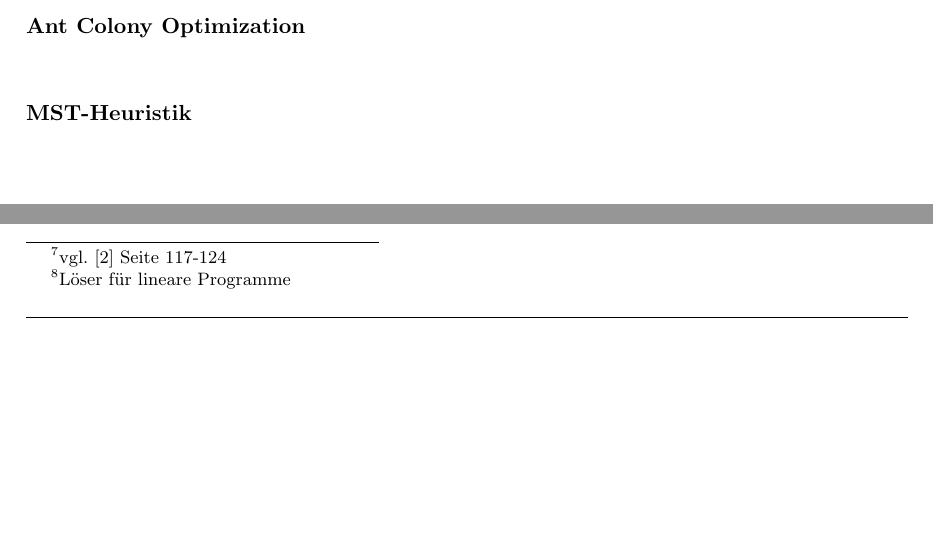
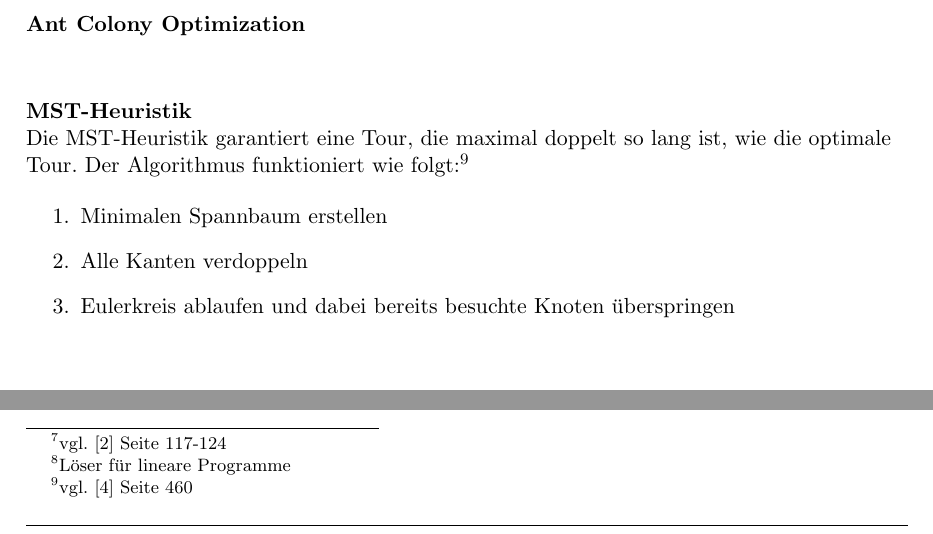
Before and after one commit to exul/semesterarbeit, a LaTeX document (docs/dokumentation.tex): two parts of page 8 of 21, joined at a grey line, cut so that both start at the same text, the shorter picture padded with empty space. Compiled offline with pdfLaTeX.

Commit message:
Add MST heuristic

```diff
--- a/docs/dokumentation.tex
+++ b/docs/dokumentation.tex
@@ -225,6 +225,14 @@ Die Nearest-Neighbor-Heuristik startet an einem beliebigen Knoten, im nächsten
 
 \begin{flushleft}
 \textbf{MST-Heuristik}
+
+Die MST-Heuristik garantiert eine Tour, die maximal doppelt so lang ist, wie die optimale Tour. Der Algorithmus funktioniert wie folgt:\footnote{vgl. \cite{teschl06} Seite 460}
+
+\begin{enumerate}
+    \item Minimalen Spannbaum erstellen
+    \item Alle Kanten verdoppeln
+    \item Eulerkreis ablaufen und dabei bereits besuchte Knoten überspringen
+\end{enumerate}
 
 \end{flushleft}
 \newpage
```
Also changed, not shown: docs/bibliographie.bib (+9 -0 lines).
